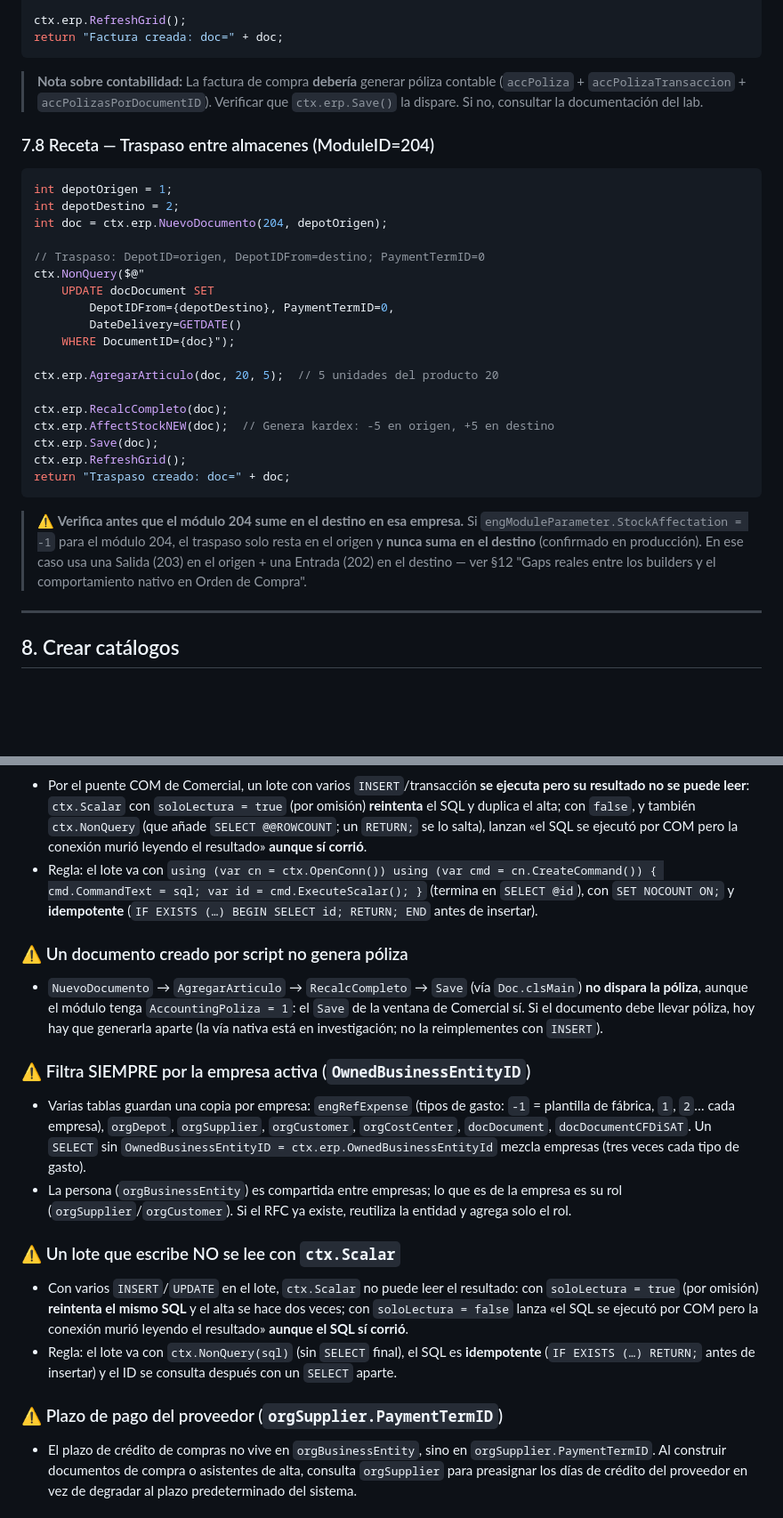
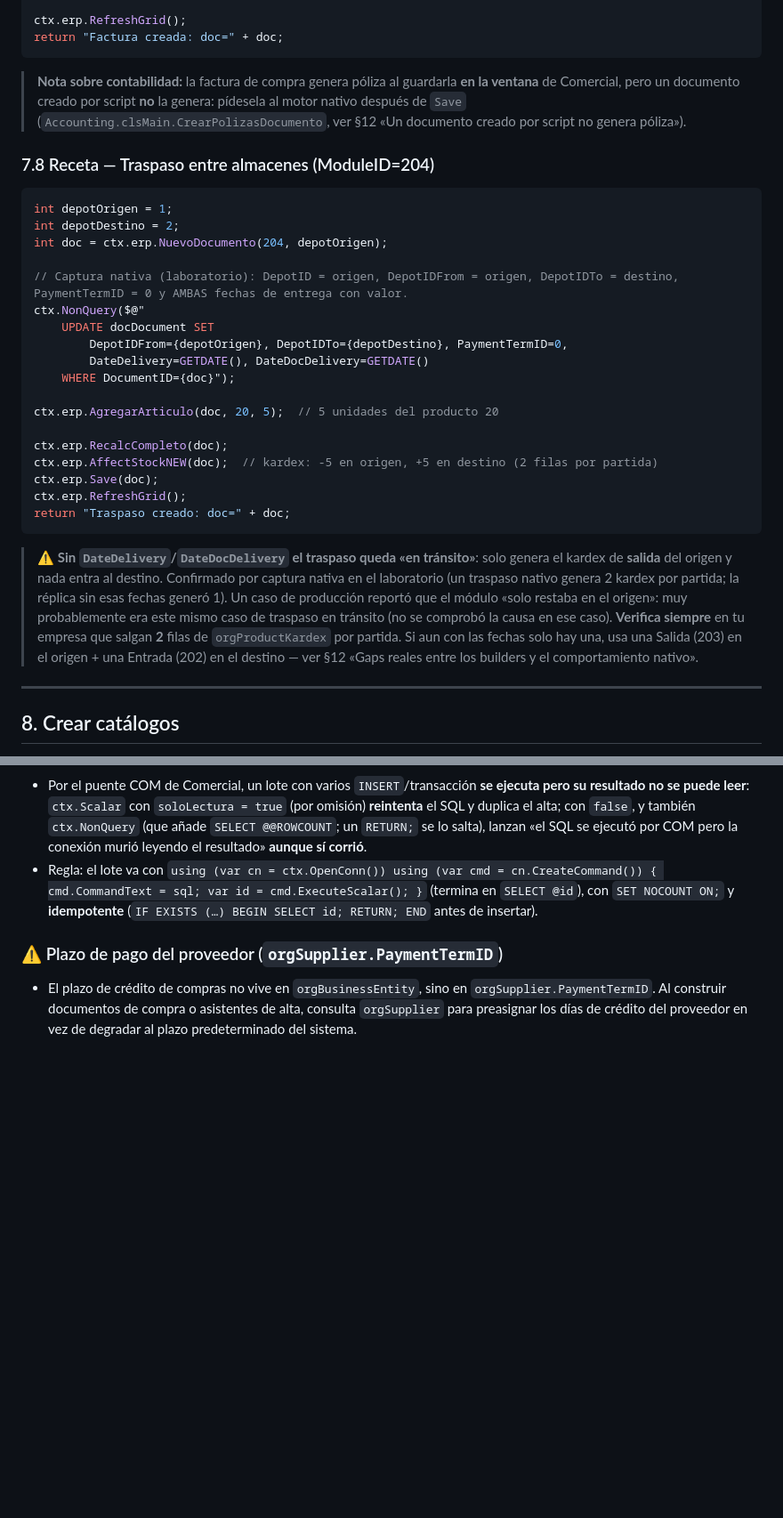
Before and after one commit to DonPapiCandelas/BrosLMVTotal, a Markdown page: docs/MANUAL.md, 2 parts joined by grey strips. Shown at 89% size. GitHub-like rendering; blank space fills up the shorter version.

Commit message:
docs(manual): quitar duplicados y reglas superadas, corregir la receta de traspaso
Problema: al revisar todo el repositorio para preparar el prompt maestro de las IA de los distribuidores se encontraron en docs/MANUAL.md contradicciones que una IA
habría seguido al pie de la letra:
- §12 traía dos veces «Filtra SIEMPRE por la empresa activa» y dos veces «Un documento creado por script no genera póliza»; la segunda copia decía que la vía nativa
  «está en investigación» (ya resuelto con Accounting.clsMain.CrearPolizasDocumento).
- §12 incluía «Un lote que escribe NO se lee con ctx.Scalar → usa ctx.NonQuery», que contradice la regla vigente (lotes por ctx.OpenConn(); NonQuery tampoco sirve para lotes).
- §7.8 (traspaso) ponía DepotIDFrom = destino y no fijaba DepotIDTo ni las fechas de entrega; la captura nativa del laboratorio dice DepotIDFrom = origen, DepotIDTo = destino y
  DateDelivery/DateDocDelivery obligatorias (sin ellas queda «en tránsito»: solo kardex de salida).
- El encabezado decía «Versión 2.23.0»; la nota de contabilidad de §7.7 y la hoja de referencia rápida (§15) seguían con el flujo anterior.

Cambios: se eliminan las secciones duplicadas/obsoletas (20 líneas), se reescribe la receta 7.8 con la advertencia de traspaso en tránsito (y se reconcilia con el caso de producción
que reportaba el módulo como unidireccional: muy probablemente era un traspaso en tránsito, sin comprobar), se actualizan el encabezado, la nota contable y el cheat sheet
(Crear botón en vez de SQL a mano). Solo documentación: no cambia código ni versión.
Cómo volver atrás: revertir este commit.

Co-Authored-By: Claude Sonnet 5.5 <noreply@anthropic.com>

````diff
--- a/docs/MANUAL.md
+++ b/docs/MANUAL.md
@@ -850,9 +851,8 @@ ctx.erp.RefreshGrid();
 return "Factura creada: doc=" + doc;
 ```
 
-> **Nota sobre contabilidad:** La factura de compra **debería** generar póliza contable
-> (`accPoliza` + `accPolizaTransaccion` + `accPolizasPorDocumentID`). Verificar que
-> `ctx.erp.Save()` la dispare. Si no, consultar la documentación del lab.
+> **Nota sobre contabilidad:** la factura de compra genera póliza al guardarla **en la ventana** de Comercial, pero un documento creado por script
+> **no** la genera: pídesela al motor nativo después de `Save` (`Accounting.clsMain.CrearPolizasDocumento`, ver §12 «Un documento creado por script no genera póliza»).
 
 ### 7.8 Receta — Traspaso entre almacenes (ModuleID=204)
 
@@ -861,27 +861,27 @@ int depotOrigen = 1;
 int depotDestino = 2;
 int doc = ctx.erp.NuevoDocumento(204, depotOrigen);
 
-// Traspaso: DepotID=origen, DepotIDFrom=destino; PaymentTermID=0
+// Captura nativa (laboratorio): DepotID = origen, DepotIDFrom = origen, DepotIDTo = destino, PaymentTermID = 0 y AMBAS fechas de entrega con valor.
 ctx.NonQuery($@"
     UPDATE docDocument SET
-        DepotIDFrom={depotDestino}, PaymentTermID=0,
-        DateDelivery=GETDATE()
+        DepotIDFrom={depotOrigen}, DepotIDTo={depotDestino}, PaymentTermID=0,
+        DateDelivery=GETDATE(), DateDocDelivery=GETDATE()
     WHERE DocumentID={doc}");
 
 ctx.erp.AgregarArticulo(doc, 20, 5);  // 5 unidades del producto 20
 
 ctx.erp.RecalcCompleto(doc);
-ctx.erp.AffectStockNEW(doc);  // Genera kardex: -5 en origen, +5 en destino
+ctx.erp.AffectStockNEW(doc);  // kardex: -5 en origen, +5 en destino (2 filas por partida)
 ctx.erp.Save(doc);
 ctx.erp.RefreshGrid();
 return "Traspaso creado: doc=" + doc;
 ```
 
-> ⚠️ **Verifica antes que el módulo 204 sume en el destino en esa empresa.** Si
-> `engModuleParameter.StockAffectation = -1` para el módulo 204, el traspaso solo resta en el
-> origen y **nunca suma en el destino** (confirmado en producción). En ese caso usa una Salida
-> (203) en el origen + una Entrada (202) en el destino — ver §12 "Gaps reales entre los
-> builders y el comportamiento nativo en Orden de Compra".
+> ⚠️ **Sin `DateDelivery`/`DateDocDelivery` el traspaso queda «en tránsito»**: solo genera el kardex de **salida** del origen y nada entra al destino.
+> Confirmado por captura nativa en el laboratorio (un traspaso nativo genera 2 kardex por partida; la réplica sin esas fechas generó 1). Un caso de producción
+> reportó que el módulo «solo restaba en el origen»: muy probablemente era este mismo caso de traspaso en tránsito (no se comprobó la causa en ese caso).
+> **Verifica siempre** en tu empresa que salgan **2** filas de `orgProductKardex` por partida. Si aun con las fechas solo hay una, usa una Salida (203) en el
+> origen + una Entrada (202) en el destino — ver §12 «Gaps reales entre los builders y el comportamiento nativo».
 
 ---
 
@@ -2013,25 +2013,6 @@ Plantilla de referencia: `instalador/scripts/CREAR_DOC_DESDE_XML.ctx` (función
   var id = cmd.ExecuteScalar(); }` (termina en `SELECT @id`), con `SET NOCOUNT ON;` y **idempotente**
   (`IF EXISTS (…) BEGIN SELECT id; RETURN; END` antes de insertar).
 
-### ⚠️ Un documento creado por script no genera póliza
-- `NuevoDocumento` → `AgregarArticulo` → `RecalcCompleto` → `Save` (vía `Doc.clsMain`) **no dispara la póliza**, aunque el
-  módulo tenga `AccountingPoliza = 1`: el `Save` de la ventana de Comercial sí. Si el documento debe llevar póliza, hoy
-  hay que generarla aparte (la vía nativa está en investigación; no la reimplementes con `INSERT`).
-
-### ⚠️ Filtra SIEMPRE por la empresa activa (`OwnedBusinessEntityID`)
-- Varias tablas guardan una copia por empresa: `engRefExpense` (tipos de gasto: `-1` = plantilla de fábrica, `1`, `2`…
-  cada empresa), `orgDepot`, `orgSupplier`, `orgCustomer`, `orgCostCenter`, `docDocument`, `docDocumentCFDiSAT`.
-  Un `SELECT` sin `OwnedBusinessEntityID = ctx.erp.OwnedBusinessEntityId` mezcla empresas (tres veces cada tipo de gasto).
-- La persona (`orgBusinessEntity`) es compartida entre empresas; lo que es de la empresa es su rol
-  (`orgSupplier`/`orgCustomer`). Si el RFC ya existe, reutiliza la entidad y agrega solo el rol.
-
-### ⚠️ Un lote que escribe NO se lee con `ctx.Scalar`
-- Con varios `INSERT`/`UPDATE` en el lote, `ctx.Scalar` no puede leer el resultado: con `soloLectura = true` (por
-  omisión) **reintenta el mismo SQL** y el alta se hace dos veces; con `soloLectura = false` lanza «el SQL se ejecutó por
-  COM pero la conexión murió leyendo el resultado» **aunque el SQL sí corrió**.
-- Regla: el lote va con `ctx.NonQuery(sql)` (sin `SELECT` final), el SQL es **idempotente** (`IF EXISTS (…) RETURN;`
-  antes de insertar) y el ID se consulta después con un `SELECT` aparte.
-
 ### ⚠️ Plazo de pago del proveedor (`orgSupplier.PaymentTermID`)
 - El plazo de crédito de compras no vive en `orgBusinessEntity`, sino en `orgSupplier.PaymentTermID`.
   Al construir documentos de compra o asistentes de alta, consulta `orgSupplier` para preasignar
````
Also changed, not shown: other parts of docs/MANUAL.md (+6 -5 lines).
